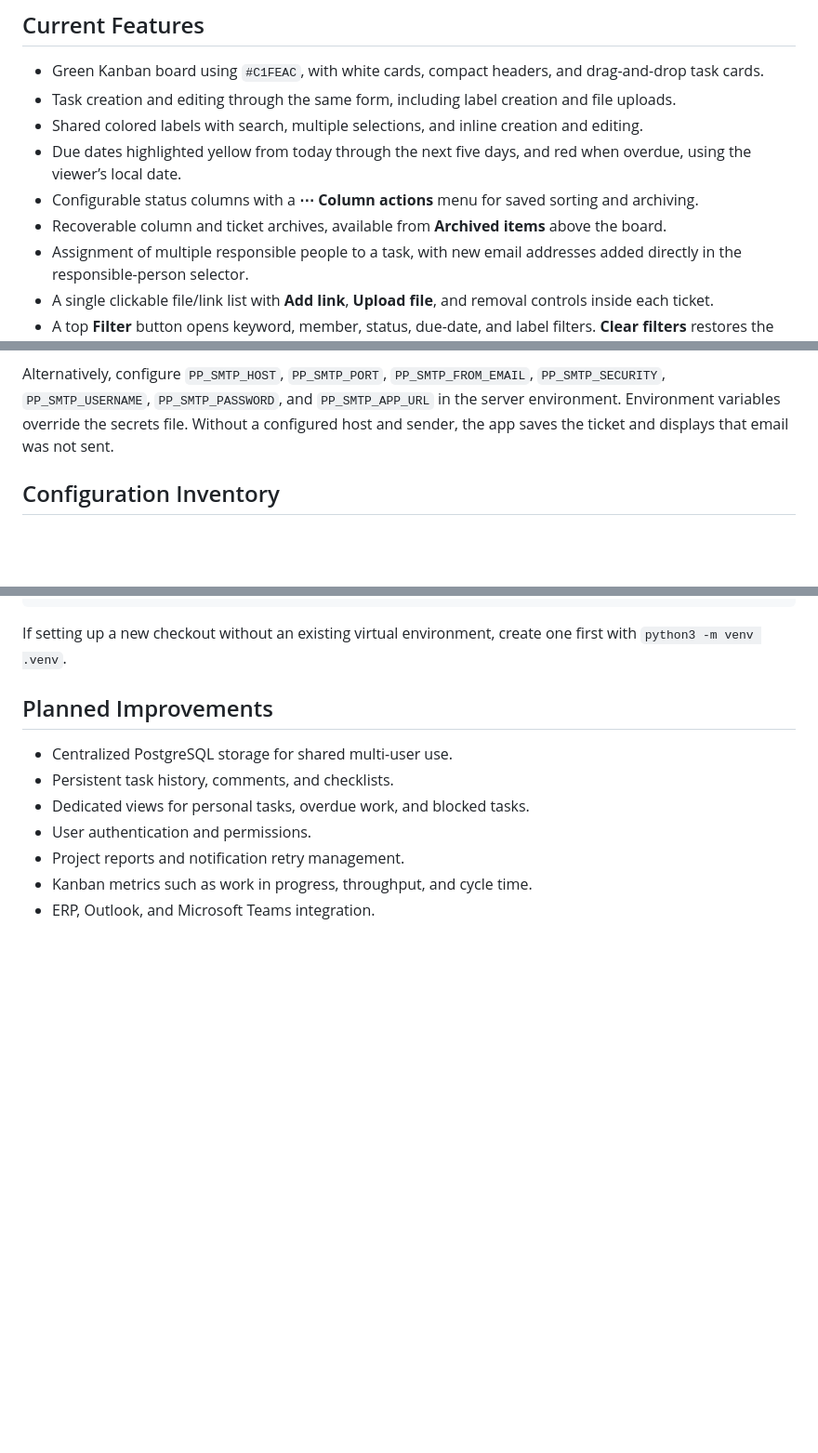
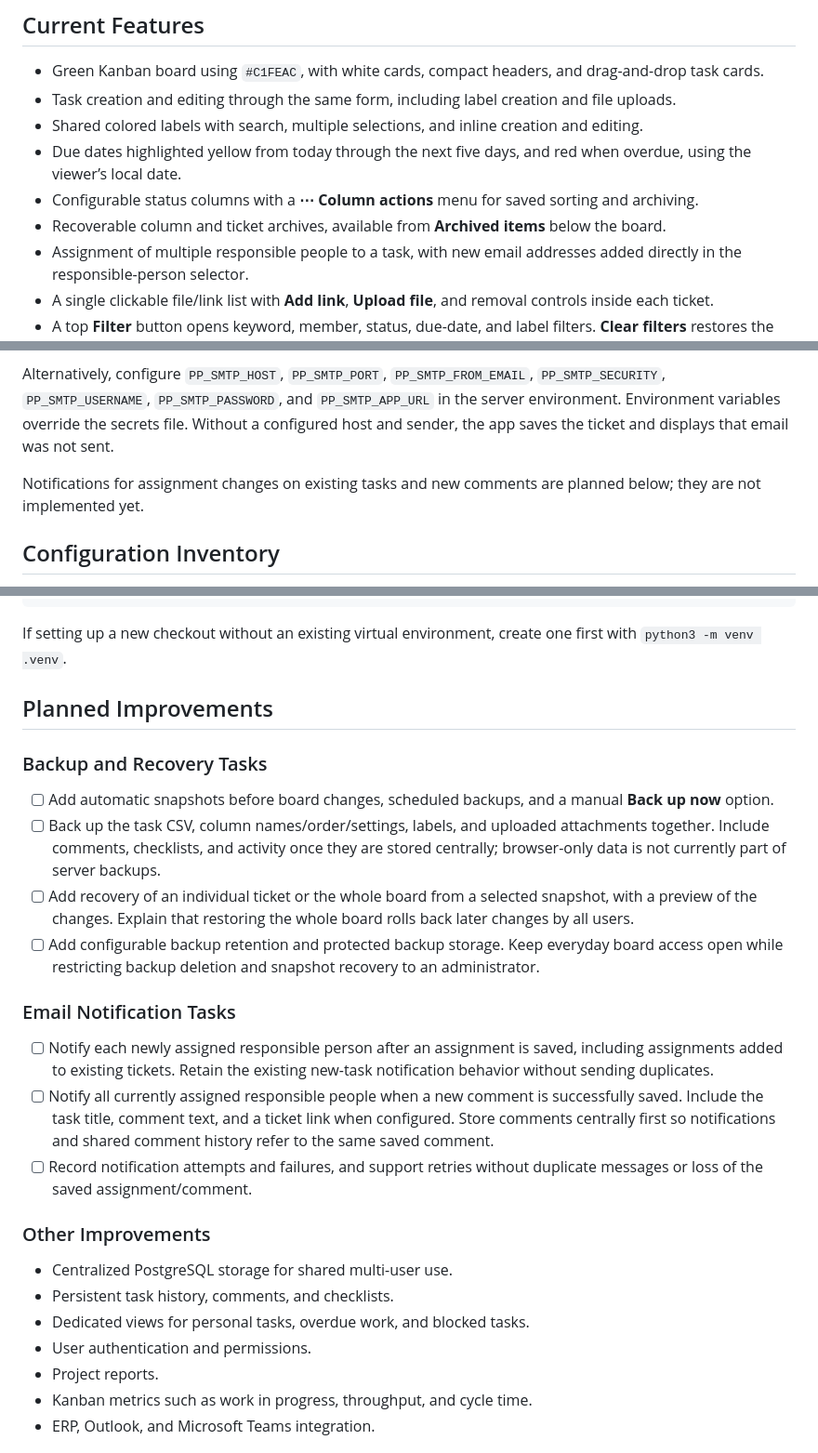
Before and after one commit to seba-bb/Project-Planner-KANBAN-BOARD, a Markdown page: README.md, 3 parts joined by grey strips. Shown at 93% size. GitHub-like rendering; blank space fills up the shorter version.

Commit message:
Document backup recovery and assignment and comment email tasks

```diff
--- a/README.md
+++ b/README.md
@@ -90,7 +90,7 @@ Old entries that contain only a filename without a saved file are marked unavail
 - Shared colored labels with search, multiple selections, and inline creation and editing.
 - Due dates highlighted yellow from today through the next five days, and red when overdue, using the viewer’s local date.
 - Configurable status columns with a **⋯ Column actions** menu for saved sorting and archiving.
-- Recoverable column and ticket archives, available from **Archived items** above the board.
+- Recoverable column and ticket archives, available from **Archived items** below the board.
 - Assignment of multiple responsible people to a task, with new email addresses added directly in the responsible-person selector.
 - A single clickable file/link list with **Add link**, **Upload file**, and removal controls inside each ticket.
 - A top **Filter** button opens keyword, member, status, due-date, and label filters. **Clear filters** restores the full board. Due-date filters use the application server’s calendar date.
@@ -115,6 +115,8 @@ Copy [the SMTP example](.streamlit/secrets.toml.example) to `.streamlit/secrets.
 
 Alternatively, configure `PP_SMTP_HOST`, `PP_SMTP_PORT`, `PP_SMTP_FROM_EMAIL`, `PP_SMTP_SECURITY`, `PP_SMTP_USERNAME`, `PP_SMTP_PASSWORD`, and `PP_SMTP_APP_URL` in the server environment. Environment variables override the secrets file. Without a configured host and sender, the app saves the ticket and displays that email was not sent.
 
+Notifications for assignment changes on existing tasks and new comments are planned below; they are not implemented yet.
+
 ## Configuration Inventory
 
 [CMDB — configuration items, dependencies, storage, and recovery notes](CMDB.md) (Polish). Machine-readable registers are available in [docs/cmdb](docs/cmdb).
@@ -133,11 +135,26 @@ If setting up a new checkout without an existing virtual environment, create one
 
 ## Planned Improvements
 
+### Backup and Recovery Tasks
+
+- [ ] Add automatic snapshots before board changes, scheduled backups, and a manual **Back up now** option.
+- [ ] Back up the task CSV, column names/order/settings, labels, and uploaded attachments together. Include comments, checklists, and activity once they are stored centrally; browser-only data is not currently part of server backups.
+- [ ] Add recovery of an individual ticket or the whole board from a selected snapshot, with a preview of the changes. Explain that restoring the whole board rolls back later changes by all users.
+- [ ] Add configurable backup retention and protected backup storage. Keep everyday board access open while restricting backup deletion and snapshot recovery to an administrator.
+
+### Email Notification Tasks
+
+- [ ] Notify each newly assigned responsible person after an assignment is saved, including assignments added to existing tickets. Retain the existing new-task notification behavior without sending duplicates.
+- [ ] Notify all currently assigned responsible people when a new comment is successfully saved. Include the task title, comment text, and a ticket link when configured. Store comments centrally first so notifications and shared comment history refer to the same saved comment.
+- [ ] Record notification attempts and failures, and support retries without duplicate messages or loss of the saved assignment/comment.
+
+### Other Improvements
+
 - Centralized PostgreSQL storage for shared multi-user use.
 - Persistent task history, comments, and checklists.
 - Dedicated views for personal tasks, overdue work, and blocked tasks.
 - User authentication and permissions.
-- Project reports and notification retry management.
+- Project reports.
 - Kanban metrics such as work in progress, throughput, and cycle time.
 - ERP, Outlook, and Microsoft Teams integration.
 
```
